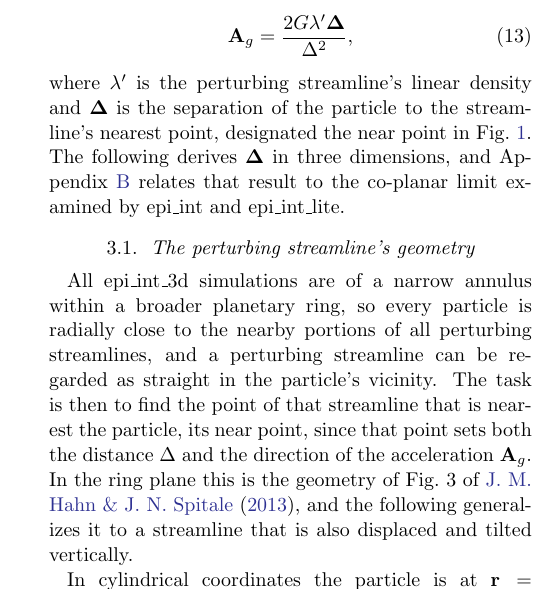
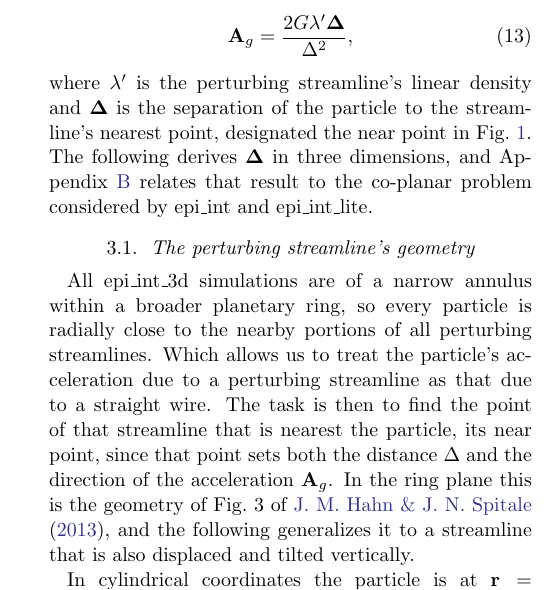
Before and after one commit to joehahn/epi_int_3d, a LaTeX paper (paper/epi_int_3d.tex): part of one column of page 2 of 8, cut so that both start at the same text. Compiled offline with pdfLaTeX.

Commit message:
Paper: Sec. 3 and 3.1 opening wording
Co-Authored-By: Claude Opus 5.5 <noreply@anthropic.com>

```diff
--- a/paper/epi_int_3d.tex
+++ b/paper/epi_int_3d.tex
@@ -207,15 +207,15 @@ streamline $a'$ is that due to a straight and infinitely long wire:
 where $\lambda'$ is the perturbing streamline's linear density and $\boldsymbol{\Delta}$ is the
 separation of the particle to the streamline's nearest point, designated the near point in
 Fig.~\ref{fig:wire_planar}. The following derives $\boldsymbol{\Delta}$ in three dimensions, and
-Appendix \ref{sec:appendix_wire2d} relates that result to the co-planar limit examined by epi\_int and
+Appendix \ref{sec:appendix_wire2d} relates that result to the co-planar problem considered by epi\_int and
 epi\_int\_lite.
 
 \subsection{The perturbing streamline's geometry}
 \label{sec:wire}
 
 All epi\_int\_3d simulations are of a narrow annulus within a broader planetary ring, so every
-particle is radially close to the nearby portions of all perturbing streamlines, and a perturbing
-streamline can be regarded as straight in the particle's vicinity. The task is then to find
+particle is radially close to the nearby portions of all perturbing streamlines. Which allows us to
+treat the particle's acceleration due to a perturbing streamline as that due to a straight wire. The task is then to find
 the point of that streamline that is nearest the particle, its near point, since that point sets both
 the distance $\Delta$ and the direction of the acceleration $\mathbf{A}_g$. In the ring plane this is
 the geometry of Fig.~3 of \cite{HS13}, and the following generalizes it to a streamline that is also
```
Also changed, not shown: prompts/13-paper-streamline-gravity.md (+6 -0 lines), paper/epi_int_3d.pdf.
